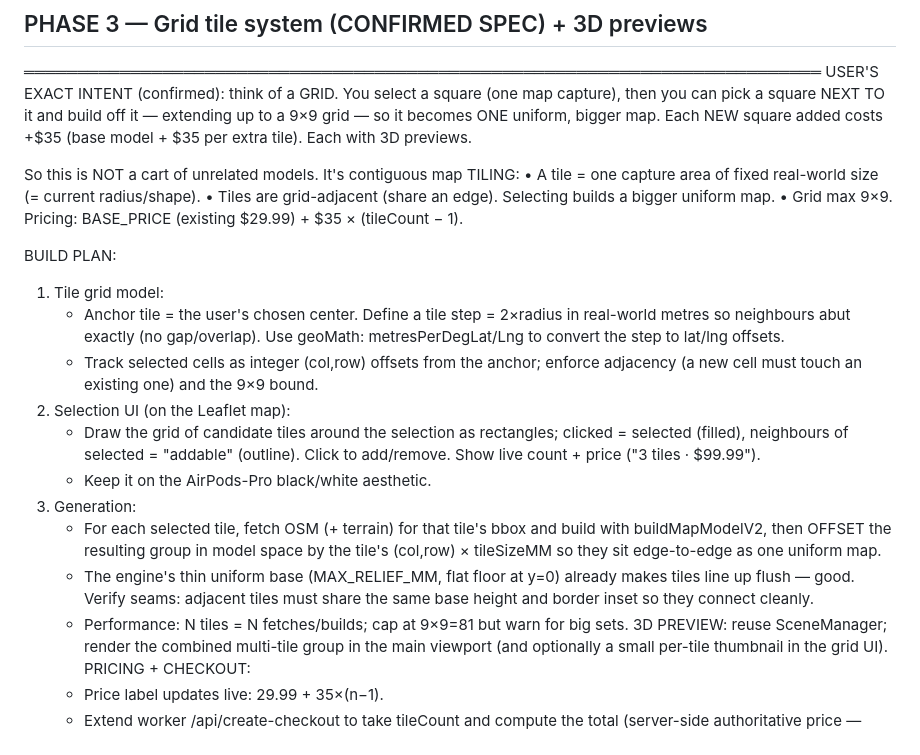
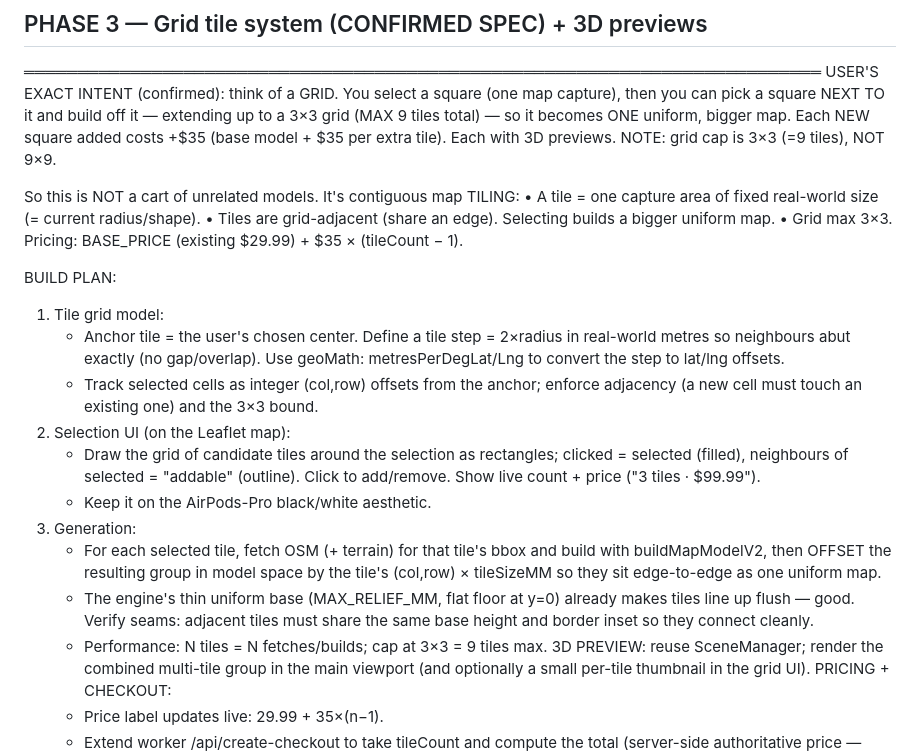
Before and after one commit to samkundtz-source/dimension3prints, a Markdown page: REMAINING_WORK.md, the part around the change. GitHub-like rendering.

Commit message:
Correct grid cap to 3x3 (9 tiles max), not 9x9
Co-Authored-By: Claude Opus 4.8 <noreply@anthropic.com>

```diff
--- a/REMAINING_WORK.md
+++ b/REMAINING_WORK.md
@@ -54,13 +54,14 @@ PLAN (keep square behaviour identical; add hex/circle as the same code path):
 ═══════════════════════════════════════════════════════════════════════════
 USER'S EXACT INTENT (confirmed): think of a GRID. You select a square (one map
 capture), then you can pick a square NEXT TO it and build off it — extending up
-to a 9×9 grid — so it becomes ONE uniform, bigger map. Each NEW square added
-costs +$35 (base model + $35 per extra tile). Each with 3D previews.
+to a 3×3 grid (MAX 9 tiles total) — so it becomes ONE uniform, bigger map. Each
+NEW square added costs +$35 (base model + $35 per extra tile). Each with 3D
+previews. NOTE: grid cap is 3×3 (=9 tiles), NOT 9×9.
 
 So this is NOT a cart of unrelated models. It's contiguous map TILING:
   • A tile = one capture area of fixed real-world size (= current radius/shape).
   • Tiles are grid-adjacent (share an edge). Selecting builds a bigger uniform map.
-  • Grid max 9×9. Pricing: BASE_PRICE (existing $29.99) + $35 × (tileCount − 1).
+  • Grid max 3×3. Pricing: BASE_PRICE (existing $29.99) + $35 × (tileCount − 1).
 
 BUILD PLAN:
 1. Tile grid model:
@@ -68,7 +69,7 @@ BUILD PLAN:
      real-world metres so neighbours abut exactly (no gap/overlap). Use geoMath:
      metresPerDegLat/Lng to convert the step to lat/lng offsets.
    - Track selected cells as integer (col,row) offsets from the anchor; enforce
-     adjacency (a new cell must touch an existing one) and the 9×9 bound.
+     adjacency (a new cell must touch an existing one) and the 3×3 bound.
 2. Selection UI (on the Leaflet map):
    - Draw the grid of candidate tiles around the selection as rectangles; clicked
      = selected (filled), neighbours of selected = "addable" (outline). Click to
@@ -81,7 +82,7 @@ BUILD PLAN:
    - The engine's thin uniform base (MAX_RELIEF_MM, flat floor at y=0) already
      makes tiles line up flush — good. Verify seams: adjacent tiles must share
      the same base height and border inset so they connect cleanly.
-   - Performance: N tiles = N fetches/builds; cap at 9×9=81 but warn for big sets.
+   - Performance: N tiles = N fetches/builds; cap at 3×3 = 9 tiles max.
 3D PREVIEW: reuse SceneManager; render the combined multi-tile group in the main
    viewport (and optionally a small per-tile thumbnail in the grid UI).
 PRICING + CHECKOUT:
```
